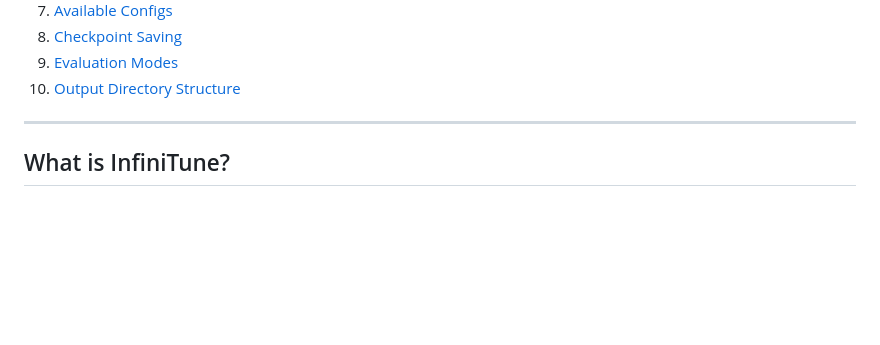
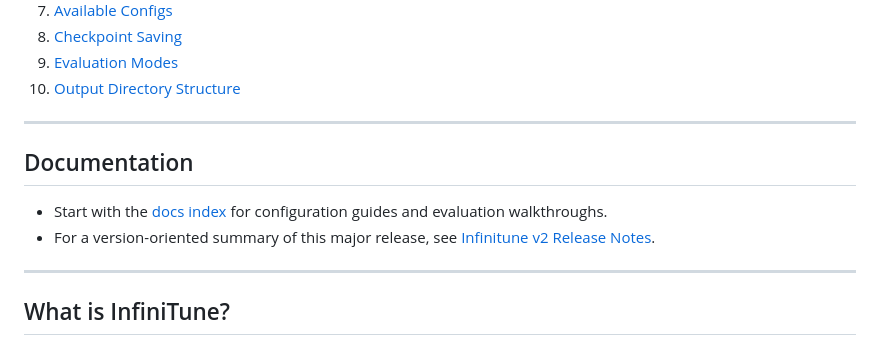
Before and after one commit to rohang1411/Infinitune-Realtime-LLM-Fine-Tuning-Framework, a Markdown page: README.md, the part around the change. Drawn GitHub-style; blank space fills up the shorter version.

```diff
--- a/README.md
+++ b/README.md
@@ -37,6 +37,13 @@ A distributed framework for **continuously fine-tuning Large Language Models in
 8. [Checkpoint Saving](#checkpoint-saving)
 9. [Evaluation Modes](#evaluation-modes)
 10. [Output Directory Structure](#output-directory-structure)
+
+---
+
+## Documentation
+
+- Start with the [docs index](docs/README.md) for configuration guides and evaluation walkthroughs.
+- For a version-oriented summary of this major release, see [Infinitune v2 Release Notes](docs/releases/infinitune-v2.md).
 
 ---
 
```
Also changed, not shown: docs/README.md (+2 -0 lines), docs/releases/infinitune-v2.md (added, +84 -0 lines).
